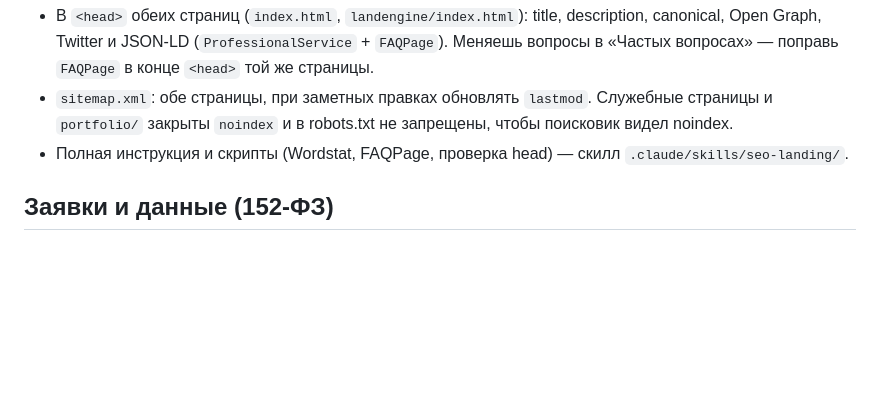
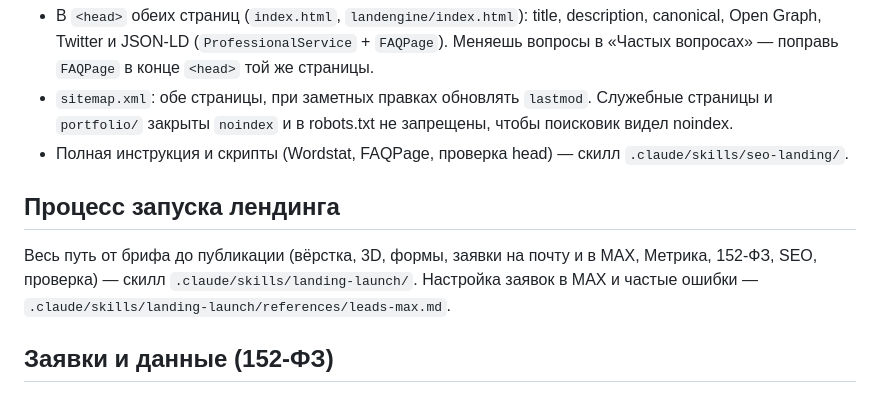
Before and after one commit to intelligence444-web/onerepozit163, a Markdown page: CLAUDE.md, the part around the change. Rendered like a GitHub page; blank space fills up the shorter version.

Commit message:
Скилл landing-launch: процесс запуска лендинга и заявки в MAX
Co-Authored-By: Claude Opus 5.5 <noreply@anthropic.com>
Claude-Session: https://claude.ai/code/session_017EKXW5qmHaXzC7BW6siD5g

```diff
--- a/CLAUDE.md
+++ b/CLAUDE.md
@@ -37,6 +37,10 @@
 - `sitemap.xml`: обе страницы, при заметных правках обновлять `lastmod`. Служебные страницы и `portfolio/` закрыты `noindex` и в robots.txt не запрещены, чтобы поисковик видел noindex.
 - Полная инструкция и скрипты (Wordstat, FAQPage, проверка head) — скилл `.claude/skills/seo-landing/`.
 
+## Процесс запуска лендинга
+
+Весь путь от брифа до публикации (вёрстка, 3D, формы, заявки на почту и в MAX, Метрика, 152-ФЗ, SEO, проверка) — скилл `.claude/skills/landing-launch/`. Настройка заявок в MAX и частые ошибки — `.claude/skills/landing-launch/references/leads-max.md`.
+
 ## Заявки и данные (152-ФЗ)
 
 - Формы шлют JSON в Yandex Cloud Function (`CONFIG.formEndpoint` в `landengine/script.js`), она отправляет письмо на Яндекс Почту. Код и инструкция — `server/lead-mail/`, тесты — `npm test` там же.
```
Also changed, not shown: 2 other files.
